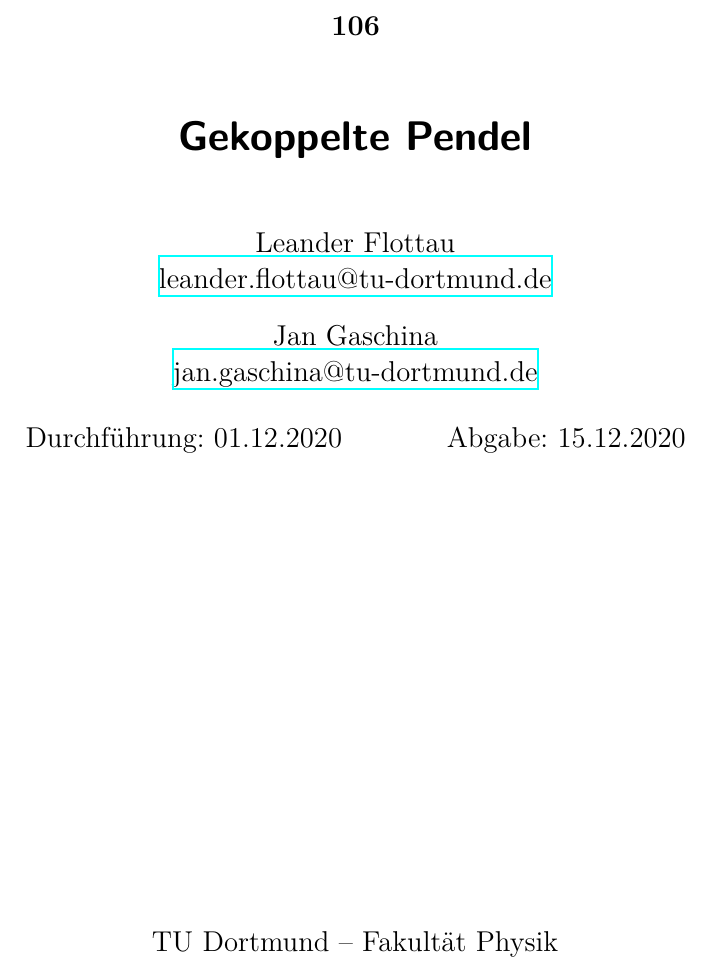
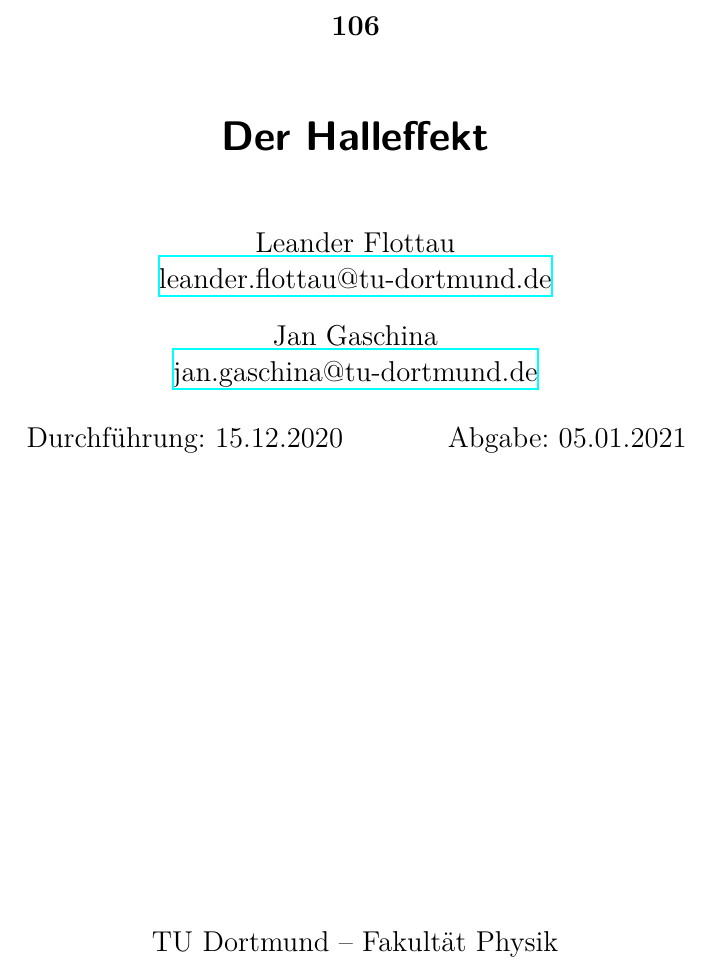
Before and after one commit to JackDO1998/Praktikum, a LaTeX document (Halleffekt/main.tex): part of page 1 of 3, cut so that both start at the same text. Compiled offline with XeLaTeX.

Commit message:
main angepasst

```diff
--- a/Halleffekt/main.tex
+++ b/Halleffekt/main.tex
@@ -1,11 +1,11 @@
 \input{header.tex}
 
 \subject{106}
-\title{Gekoppelte Pendel}
+\title{Der Halleffekt}
 \date{%
-  Durchführung: 01.12.2020
+  Durchführung: 15.12.2020
   \hspace{3em}
-  Abgabe: 15.12.2020
+  Abgabe: 05.01.2021
 }
 
 \begin{document}
```
